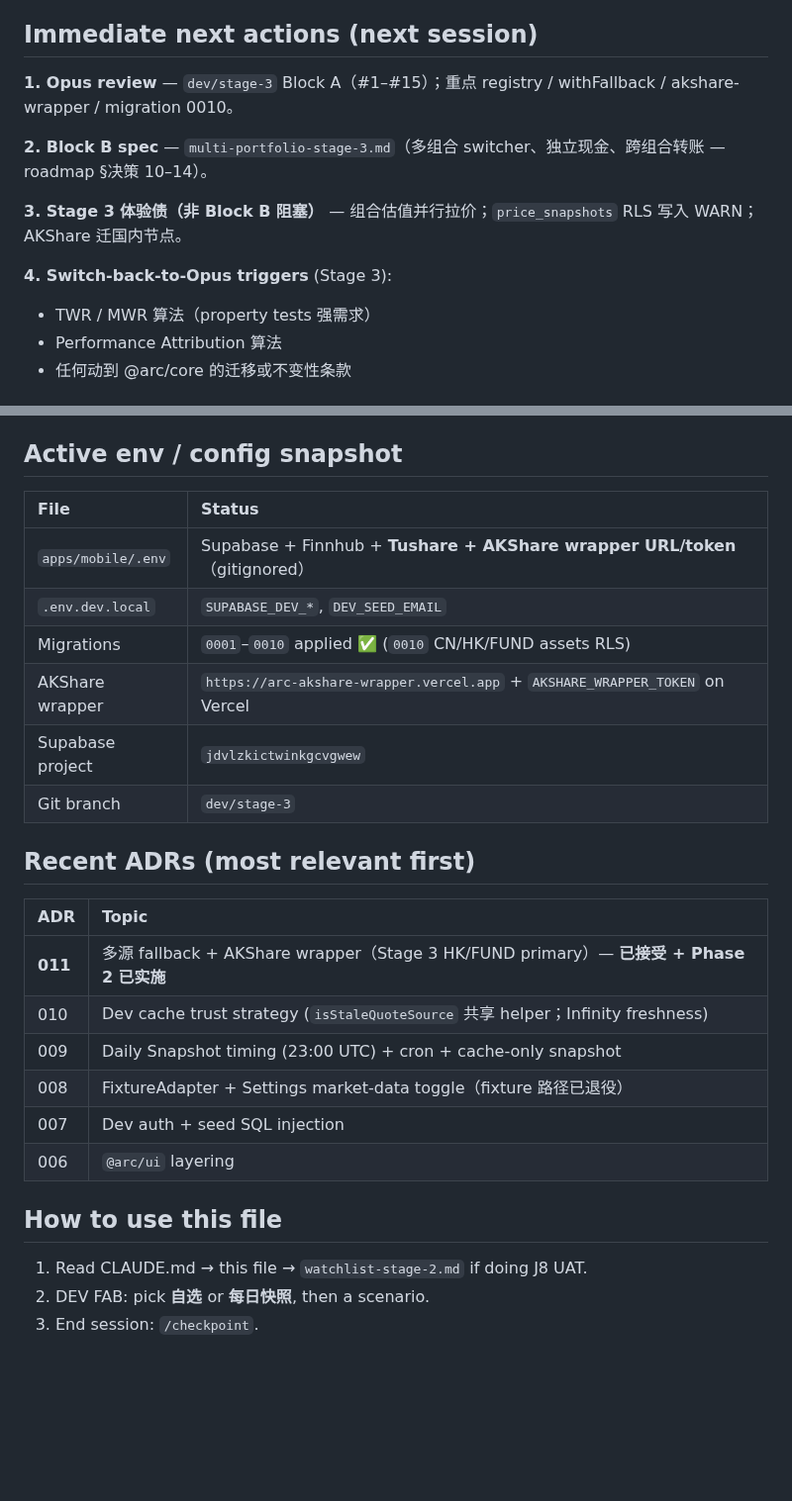
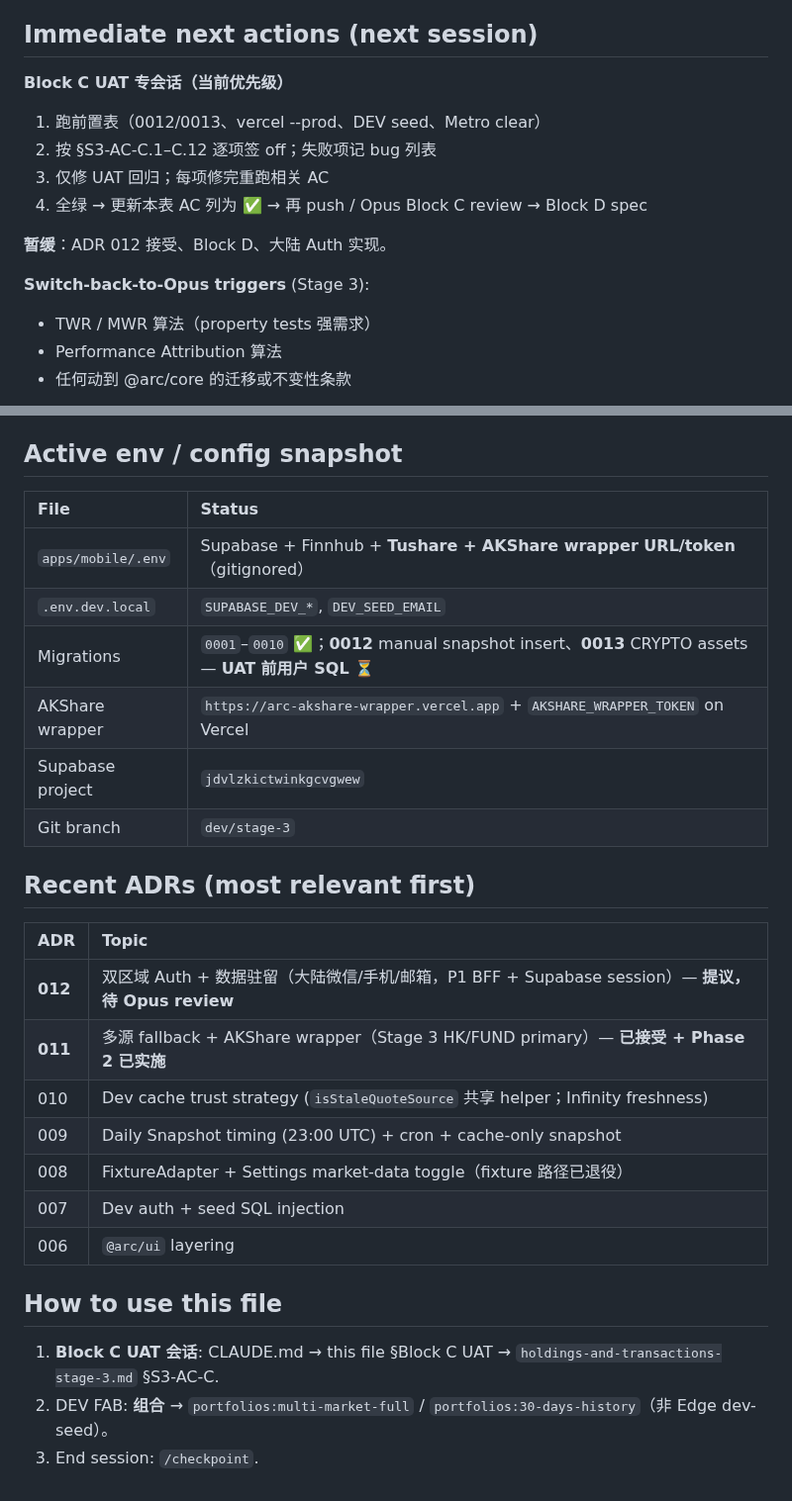
Before and after one commit to BoyangJiao/arc, a Markdown page: .specify/session-state.md, 2 parts joined by grey strips. Shown at 99% size. GitHub-like rendering; blank space fills up the shorter version.

```diff
--- a/.specify/session-state.md
+++ b/.specify/session-state.md
@@ -251,13 +310,16 @@ _(Prior “uncommitted work” table superseded by the above.)_
 
 ## Immediate next actions (next session)
 
-**1. Opus review** — `dev/stage-3` Block A（#1–#15）；重点 registry / withFallback / akshare-wrapper / migration 0010。
+**Block C UAT 专会话（当前优先级）**
 
-**2. Block B spec** — `multi-portfolio-stage-3.md`（多组合 switcher、独立现金、跨组合转账 — roadmap §决策 10–14）。
+1. 跑前置表（0012/0013、vercel --prod、DEV seed、Metro clear）
+2. 按 §S3-AC-C.1–C.12 逐项签 off；失败项记 bug 列表
+3. 仅修 UAT 回归；每项修完重跑相关 AC
+4. 全绿 → 更新本表 AC 列为 ✅ → 再 push / Opus Block C review → Block D spec
 
-**3. Stage 3 体验债（非 Block B 阻塞）** — 组合估值并行拉价；`price_snapshots` RLS 写入 WARN；AKShare 迁国内节点。
+**暂缓**：ADR 012 接受、Block D、大陆 Auth 实现。
 
-**4. Switch-back-to-Opus triggers** (Stage 3):
+**Switch-back-to-Opus triggers** (Stage 3):
 
 - TWR / MWR 算法（property tests 强需求）
 - Performance Attribution 算法
@@ -294,28 +356,29 @@ _(Prior “uncommitted work” table superseded by the above.)_
 
 ## Active env / config snapshot
 
-| File               | Status                                                                       |
-| :----------------- | :--------------------------------------------------------------------------- |
-| `apps/mobile/.env` | Supabase + Finnhub + **Tushare + AKShare wrapper URL/token**（gitignored）   |
-| `.env.dev.local`   | `SUPABASE_DEV_*`, `DEV_SEED_EMAIL`                                           |
-| Migrations         | `0001`–`0010` applied ✅ (`0010` CN/HK/FUND assets RLS)                      |
-| AKShare wrapper    | `https://arc-akshare-wrapper.vercel.app` + `AKSHARE_WRAPPER_TOKEN` on Vercel |
-| Supabase project   | `jdvlzkictwinkgcvgwew`                                                       |
-| Git branch         | `dev/stage-3`                                                                |
+| File               | Status                                                                                            |
+| :----------------- | :------------------------------------------------------------------------------------------------ |
+| `apps/mobile/.env` | Supabase + Finnhub + **Tushare + AKShare wrapper URL/token**（gitignored）                        |
+| `.env.dev.local`   | `SUPABASE_DEV_*`, `DEV_SEED_EMAIL`                                                                |
+| Migrations         | `0001`–`0010` ✅；**0012** manual snapshot insert、**0013** CRYPTO assets — **UAT 前用户 SQL** ⏳ |
+| AKShare wrapper    | `https://arc-akshare-wrapper.vercel.app` + `AKSHARE_WRAPPER_TOKEN` on Vercel                      |
+| Supabase project   | `jdvlzkictwinkgcvgwew`                                                                            |
+| Git branch         | `dev/stage-3`                                                                                     |
 
 ## Recent ADRs (most relevant first)
 
-| ADR     | Topic                                                                                   |
-| :------ | :-------------------------------------------------------------------------------------- |
-| **011** | 多源 fallback + AKShare wrapper（Stage 3 HK/FUND primary）— **已接受 + Phase 2 已实施** |
-| 010     | Dev cache trust strategy (`isStaleQuoteSource` 共享 helper；Infinity freshness)         |
-| 009     | Daily Snapshot timing (23:00 UTC) + cron + cache-only snapshot                          |
-| 008     | FixtureAdapter + Settings market-data toggle（fixture 路径已退役）                      |
-| 007     | Dev auth + seed SQL injection                                                           |
-| 006     | `@arc/ui` layering                                                                      |
+| ADR     | Topic                                                                                             |
+| :------ | :------------------------------------------------------------------------------------------------ |
+| **012** | 双区域 Auth + 数据驻留（大陆微信/手机/邮箱，P1 BFF + Supabase session）— **提议，待 Opus review** |
+| **011** | 多源 fallback + AKShare wrapper（Stage 3 HK/FUND primary）— **已接受 + Phase 2 已实施**           |
+| 010     | Dev cache trust strategy (`isStaleQuoteSource` 共享 helper；Infinity freshness)                   |
+| 009     | Daily Snapshot timing (23:00 UTC) + cron + cache-only snapshot                                    |
+| 008     | FixtureAdapter + Settings market-data toggle（fixture 路径已退役）                                |
+| 007     | Dev auth + seed SQL injection                                                                     |
+| 006     | `@arc/ui` layering                                                                                |
 
 ## How to use this file
 
-1. Read CLAUDE.md → this file → `watchlist-stage-2.md` if doing J8 UAT.
-2. DEV FAB: pick **自选** or **每日快照**, then a scenario.
+1. **Block C UAT 会话**: CLAUDE.md → this file §Block C UAT → `holdings-and-transactions-stage-3.md` §S3-AC-C.
+2. DEV FAB: **组合** → `portfolios:multi-market-full` / `portfolios:30-days-history`（非 Edge dev-seed）。
 3. End session: `/checkpoint`.
```
Also changed, not shown: other parts of .specify/session-state.md (+89 -30 lines).
